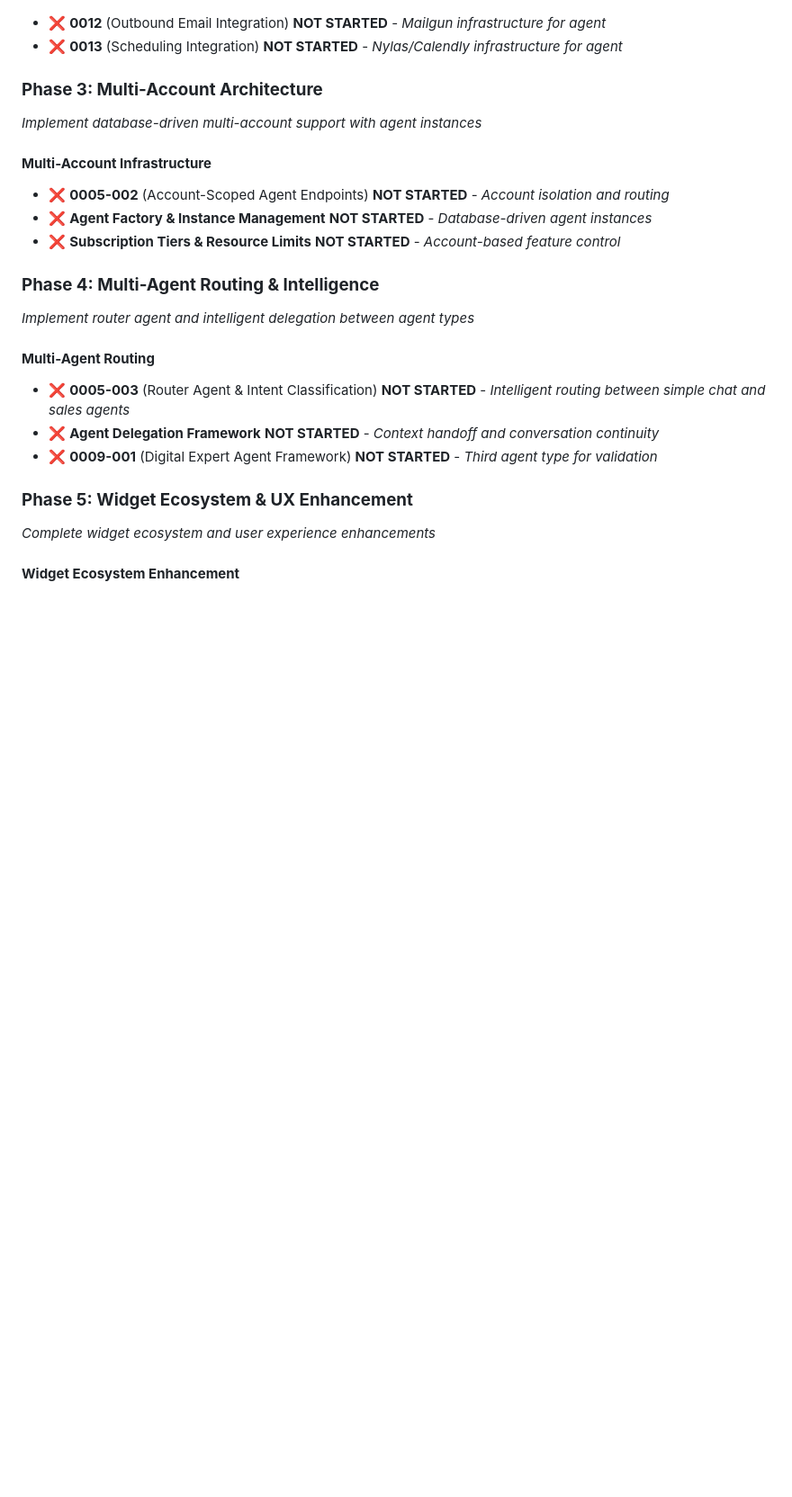
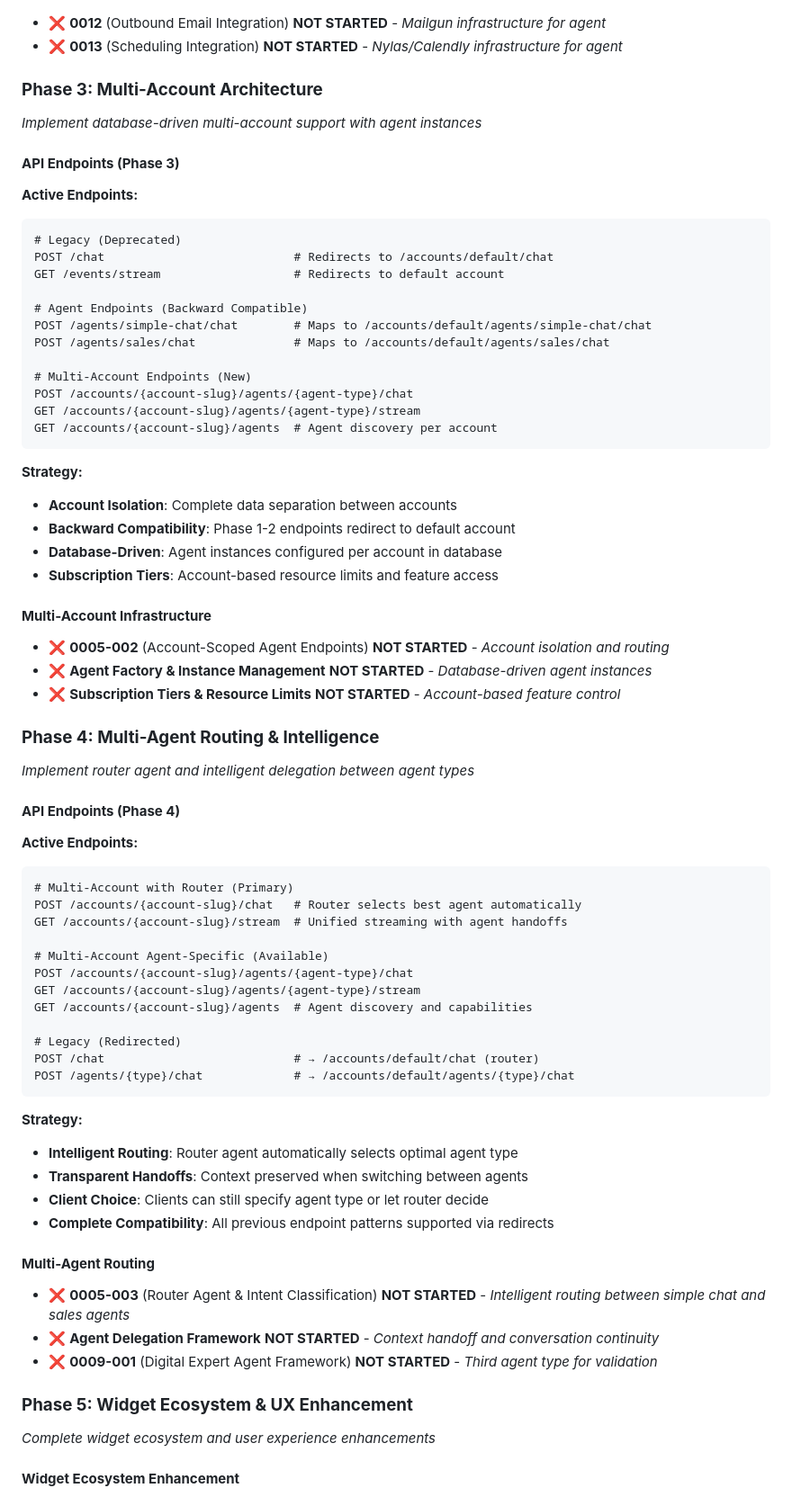
Before and after one commit to creatifire/salient02, a Markdown page: memorybank/project-management/0000-approach-milestone-01.md, the part around one of its changes. Shown at 90% size. GitHub-like rendering; blank space fills up the shorter version.

````diff
--- a/memorybank/project-management/0000-approach-milestone-01.md
+++ b/memorybank/project-management/0000-approach-milestone-01.md
@@ -93,6 +135,29 @@ Based on comprehensive analysis of remaining work in Epic 0003 (Website & HTMX C
 ### **Phase 3: Multi-Account Architecture**
 *Implement database-driven multi-account support with agent instances*
 
+#### **API Endpoints (Phase 3)**
+**Active Endpoints:**
+```
+# Legacy (Deprecated)
+POST /chat                           # Redirects to /accounts/default/chat
+GET /events/stream                   # Redirects to default account
+
+# Agent Endpoints (Backward Compatible)
+POST /agents/simple-chat/chat        # Maps to /accounts/default/agents/simple-chat/chat
+POST /agents/sales/chat              # Maps to /accounts/default/agents/sales/chat
+
+# Multi-Account Endpoints (New)
+POST /accounts/{account-slug}/agents/{agent-type}/chat
+GET /accounts/{account-slug}/agents/{agent-type}/stream
+GET /accounts/{account-slug}/agents  # Agent discovery per account
+```
+
+**Strategy:**
+- **Account Isolation**: Complete data separation between accounts
+- **Backward Compatibility**: Phase 1-2 endpoints redirect to default account
+- **Database-Driven**: Agent instances configured per account in database
+- **Subscription Tiers**: Account-based resource limits and feature access
+
 #### **Multi-Account Infrastructure**
 - ❌ **0005-002** (Account-Scoped Agent Endpoints) **NOT STARTED** - *Account isolation and routing*
 - ❌ **Agent Factory & Instance Management** **NOT STARTED** - *Database-driven agent instances*
@@ -100,6 +165,29 @@ Based on comprehensive analysis of remaining work in Epic 0003 (Website & HTMX C
 
 ### **Phase 4: Multi-Agent Routing & Intelligence**
 *Implement router agent and intelligent delegation between agent types*
+
+#### **API Endpoints (Phase 4)**
+**Active Endpoints:**
+```
+# Multi-Account with Router (Primary)
+POST /accounts/{account-slug}/chat   # Router selects best agent automatically
+GET /accounts/{account-slug}/stream  # Unified streaming with agent handoffs
+
+# Multi-Account Agent-Specific (Available)
+POST /accounts/{account-slug}/agents/{agent-type}/chat
+GET /accounts/{account-slug}/agents/{agent-type}/stream
+GET /accounts/{account-slug}/agents  # Agent discovery and capabilities
+
+# Legacy (Redirected)
+POST /chat                           # → /accounts/default/chat (router)
+POST /agents/{type}/chat             # → /accounts/default/agents/{type}/chat
+```
+
+**Strategy:**
+- **Intelligent Routing**: Router agent automatically selects optimal agent type
+- **Transparent Handoffs**: Context preserved when switching between agents
+- **Client Choice**: Clients can still specify agent type or let router decide
+- **Complete Compatibility**: All previous endpoint patterns supported via redirects
 
 #### **Multi-Agent Routing**
 - ❌ **0005-003** (Router Agent & Intent Classification) **NOT STARTED** - *Intelligent routing between simple chat and sales agents*
````
Also changed, not shown: other parts of memorybank/project-management/0000-approach-milestone-01.md (+48 -6 lines).
